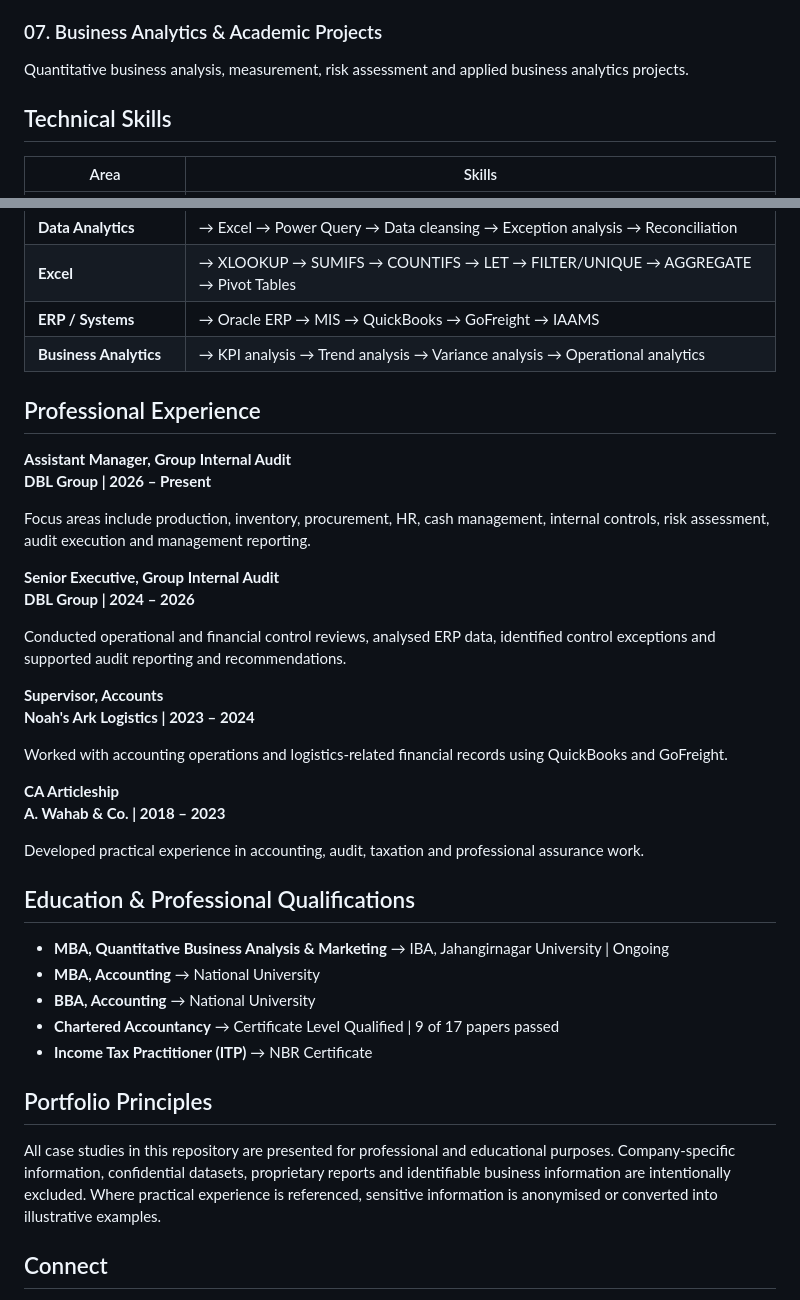
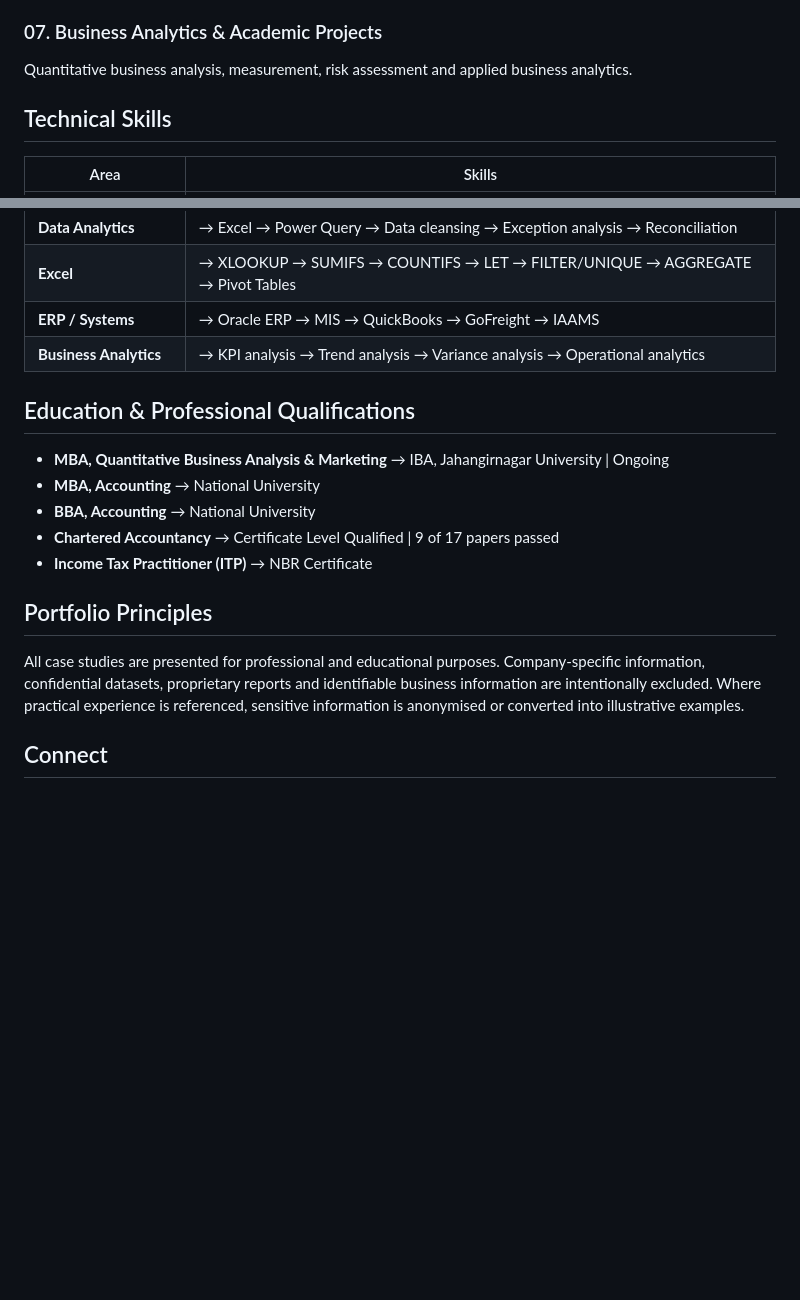
Before and after one commit to AWCShakil443/finance-internal-audit-portfolio, a Markdown page: README.md, 2 parts joined by grey strips. GitHub-like rendering; blank space fills up the shorter version.

```diff
--- a/README.md
+++ b/README.md
@@ -37,6 +64,6 @@ Advanced Excel models, Power Query, lookup and aggregation techniques, exception
 
 ### 07. Business Analytics & Academic Projects
-Quantitative business analysis, measurement, risk assessment and applied business analytics projects.
+Quantitative business analysis, measurement, risk assessment and applied business analytics.
 
 ## Technical Skills
 
@@ -49,28 +76,6 @@ Quantitative business analysis, measurement, risk assessment and applied busines
 | **ERP / Systems** | → Oracle ERP → MIS → QuickBooks → GoFreight → IAAMS |
 | **Business Analytics** | → KPI analysis → Trend analysis → Variance analysis → Operational analytics |
 
-## Professional Experience
-
-**Assistant Manager, Group Internal Audit**
-**DBL Group | 2026 – Present**
-
-Focus areas include production, inventory, procurement, HR, cash management, internal controls, risk assessment, audit execution and management reporting.
-
-**Senior Executive, Group Internal Audit**
-**DBL Group | 2024 – 2026**
-
-Conducted operational and financial control reviews, analysed ERP data, identified control exceptions and supported audit reporting and recommendations.
-
-**Supervisor, Accounts**
-**Noah's Ark Logistics | 2023 – 2024**
-
-Worked with accounting operations and logistics-related financial records using QuickBooks and GoFreight.
-
-**CA Articleship**
-**A. Wahab & Co. | 2018 – 2023**
-
-Developed practical experience in accounting, audit, taxation and professional assurance work.
-
 ## Education & Professional Qualifications
 
 - **MBA, Quantitative Business Analysis & Marketing** → IBA, Jahangirnagar University | Ongoing
@@ -81,7 +86,7 @@ Developed practical experience in accounting, audit, taxation and professional a
 
 ## Portfolio Principles
 
-All case studies in this repository are presented for professional and educational purposes. Company-specific information, confidential datasets, proprietary reports and identifiable business information are intentionally excluded. Where practical experience is referenced, sensitive information is anonymised or converted into illustrative examples.
+All case studies are presented for professional and educational purposes. Company-specific information, confidential datasets, proprietary reports and identifiable business information are intentionally excluded. Where practical experience is referenced, sensitive information is anonymised or converted into illustrative examples.
 
 ## Connect
 
```
Also changed, not shown: other parts of README.md (+40 -13 lines).
